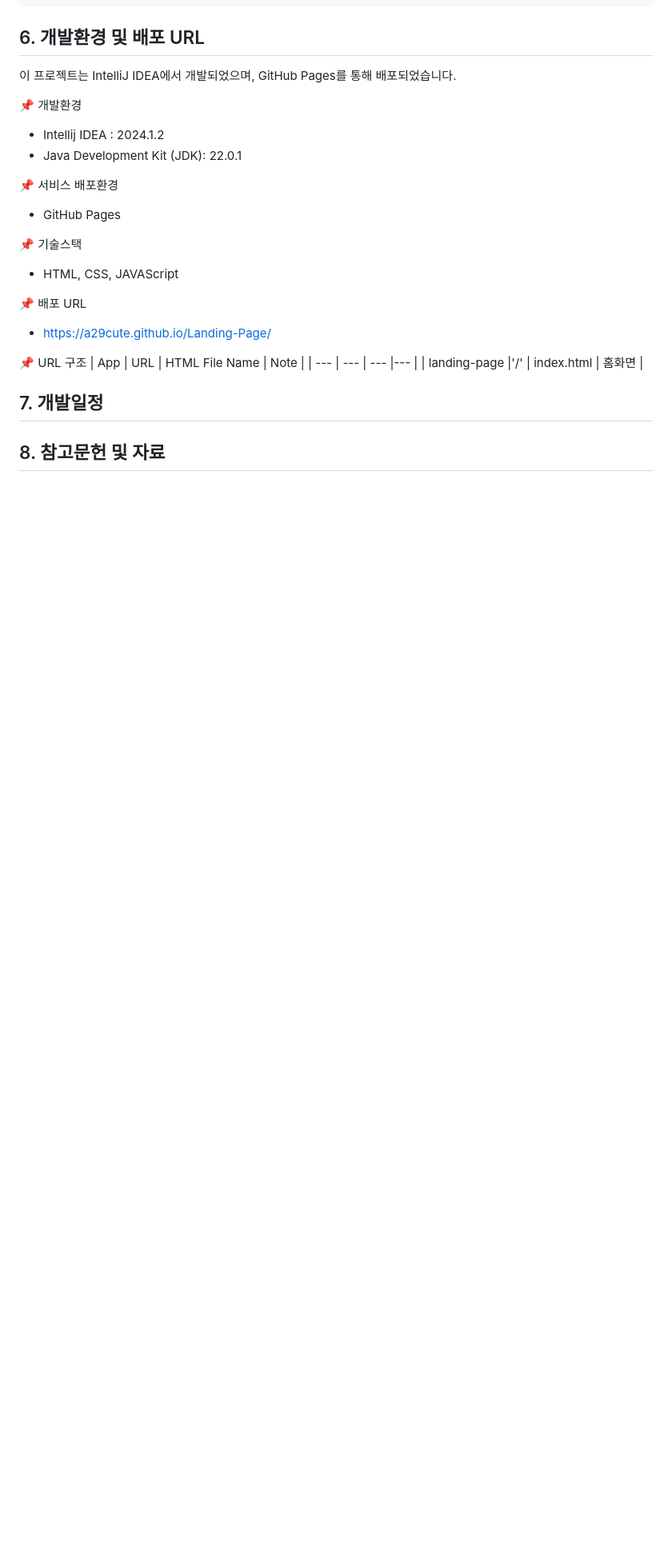
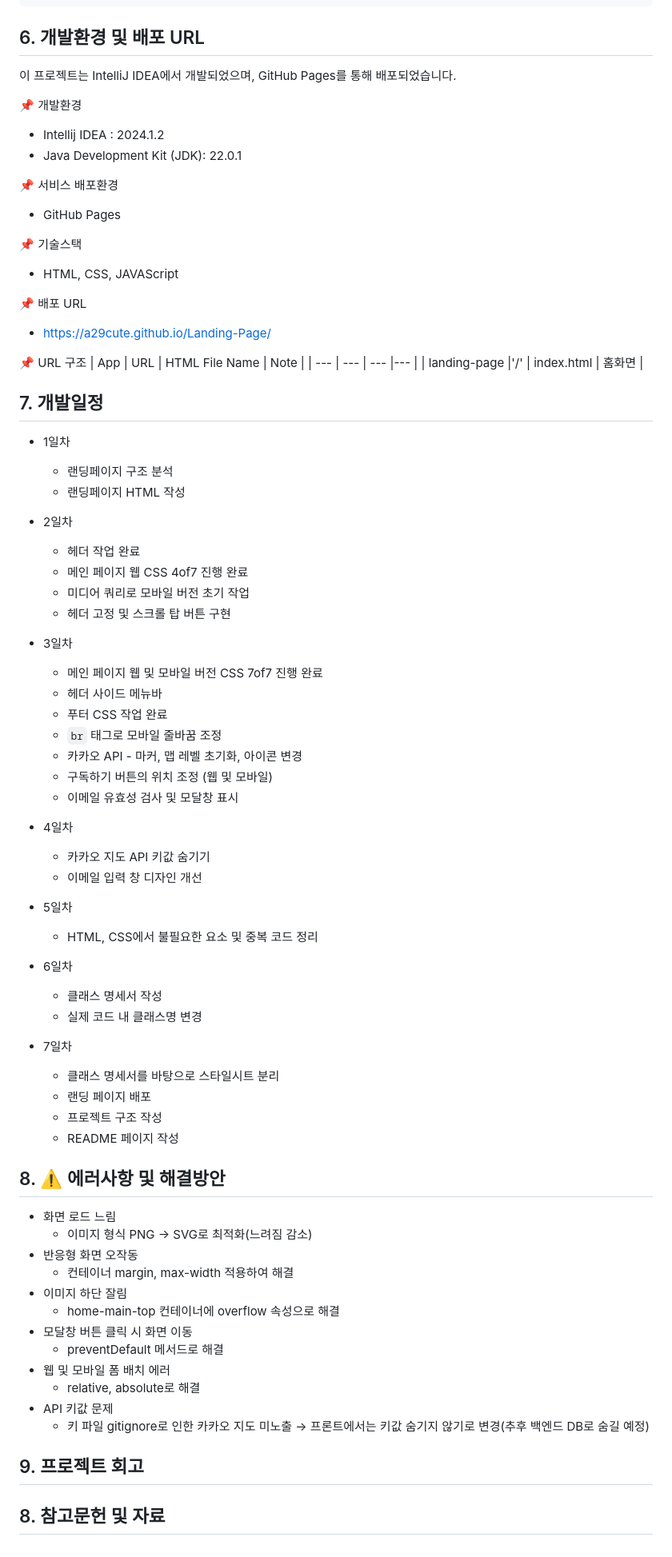
Before and after one commit to a29cute/ESTsoft-Landing-Page, a Markdown page: README.md, the part around the change. Shown: that part at 80% size. Rendered like a GitHub page; blank space fills up the shorter version.

```diff
--- a/README.md
+++ b/README.md
@@ -189,5 +189,58 @@
 | App | URL | HTML File Name | Note |
 | --- | --- | --- |--- |
 | landing-page |'/' | index.html | 홈화면 |
+
 ## 7. 개발일정
++ 1일차
+  + 랜딩페이지 구조 분석
+  + 랜딩페이지 HTML 작성
+
++ 2일차
+  + 헤더 작업 완료
+  + 메인 페이지 웹 CSS 4of7 진행 완료
+  + 미디어 쿼리로 모바일 버전 초기 작업
+  + 헤더 고정 및 스크롤 탑 버튼 구현
+
++ 3일차
+  + 메인 페이지 웹 및 모바일 버전 CSS 7of7 진행 완료
+  + 헤더 사이드 메뉴바
+  + 푸터 CSS 작업 완료
+  + `br` 태그로 모바일 줄바꿈 조정
+  + 카카오 API - 마커, 맵 레벨 초기화, 아이콘 변경
+  + 구독하기 버튼의 위치 조정 (웹 및 모바일)
+  + 이메일 유효성 검사 및 모달창 표시
+
+
++ 4일차
+  + 카카오 지도 API 키값 숨기기
+  + 이메일 입력 창 디자인 개선
+
++ 5일차
+  + HTML, CSS에서 불필요한 요소 및 중복 코드 정리
+
++ 6일차
+  + 클래스 명세서 작성
+  + 실제 코드 내 클래스명 변경
+
++ 7일차
+  + 클래스 명세서를 바탕으로 스타일시트 분리
+  + 랜딩 페이지 배포
+  + 프로젝트 구조 작성
+  + README 페이지 작성
+
+## 8. ⚠️ 에러사항 및 해결방안
++ 화면 로드 느림
+  + 이미지 형식 PNG → SVG로 최적화(느려짐 감소)
++ 반응형 화면 오작동
+  + 컨테이너 margin, max-width 적용하여 해결
++ 이미지 하단 잘림
+  + home-main-top 컨테이너에 overflow 속성으로 해결
++ 모달창 버튼 클릭 시 화면 이동
+  + preventDefault 메서드로 해결
++ 웹 및 모바일 폼 배치 에러
+  + relative, absolute로 해결
++ API 키값 문제
+  + 키 파일 gitignore로 인한 카카오 지도 미노출 → 프론트에서는 키값 숨기지 않기로 변경(추후 백엔드 DB로 숨길 예정)
+
+## 9. 프로젝트 회고
 ## 8. 참고문헌 및 자료
```
